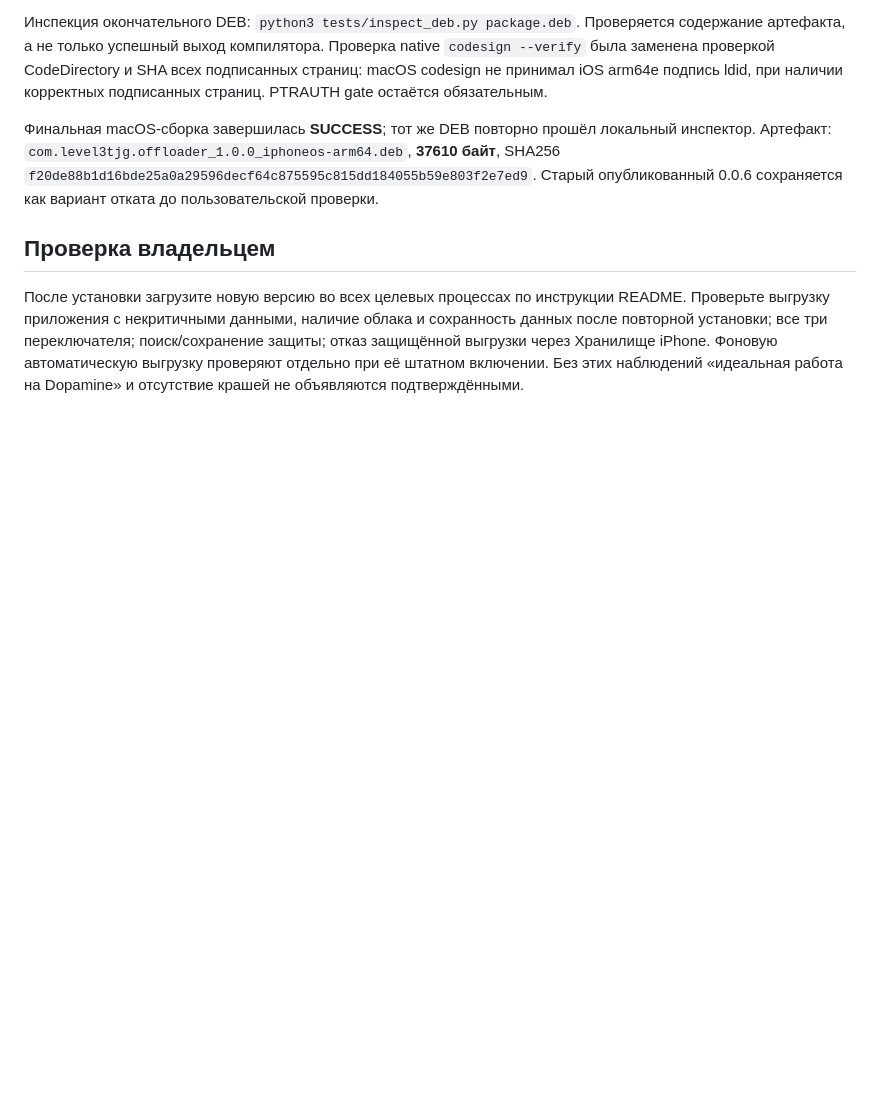
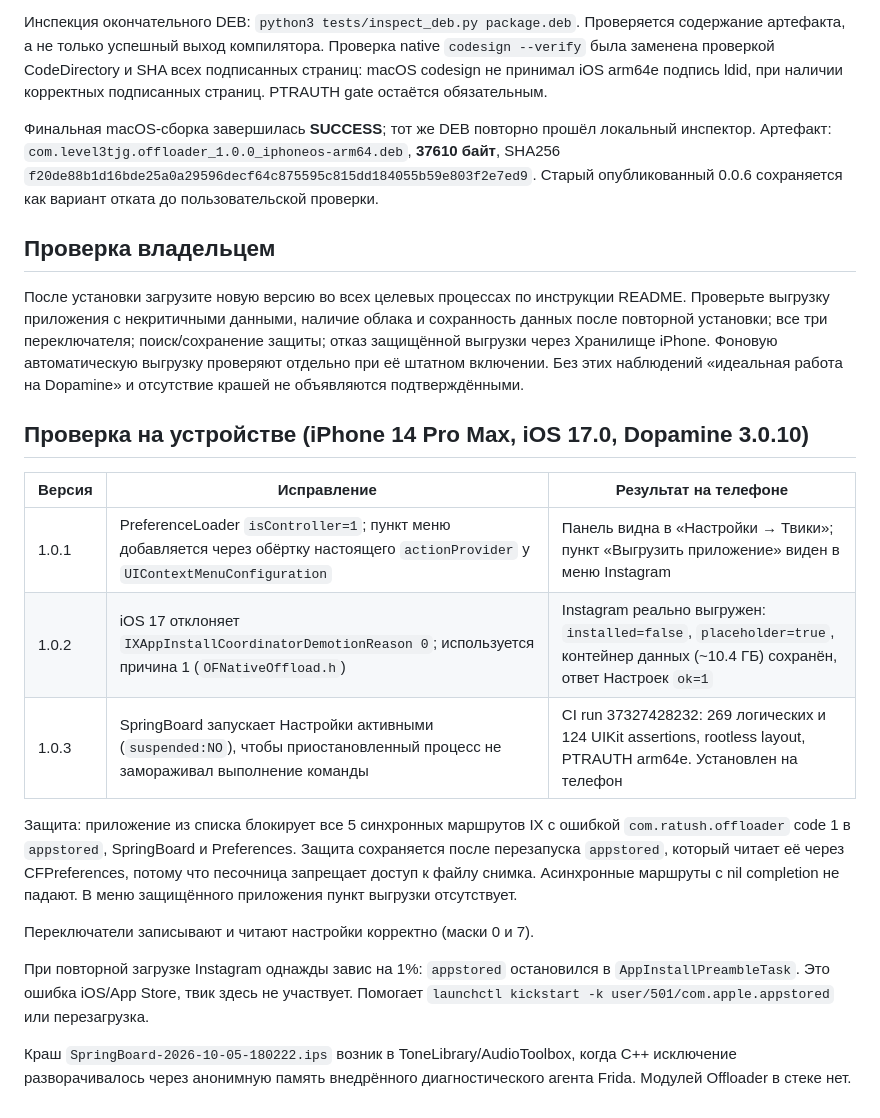
Before and after one commit to chelaxian/ios.ratu.sh, a Markdown page: source/Offloader-rootless/VALIDATION-20261005.md, the part around the change. GitHub-like rendering; blank space fills up the shorter version.

Commit message:
Record Offloader 1.0.3 device validation

```diff
--- a/source/Offloader-rootless/VALIDATION-20261005.md
+++ b/source/Offloader-rootless/VALIDATION-20261005.md
@@ -47,3 +47,19 @@
 ## Проверка владельцем
 
 После установки загрузите новую версию во всех целевых процессах по инструкции README. Проверьте выгрузку приложения с некритичными данными, наличие облака и сохранность данных после повторной установки; все три переключателя; поиск/сохранение защиты; отказ защищённой выгрузки через Хранилище iPhone. Фоновую автоматическую выгрузку проверяют отдельно при её штатном включении. Без этих наблюдений «идеальная работа на Dopamine» и отсутствие крашей не объявляются подтверждёнными.
+
+## Проверка на устройстве (iPhone 14 Pro Max, iOS 17.0, Dopamine 3.0.10)
+
+| Версия | Исправление | Результат на телефоне |
+|---|---|---|
+| 1.0.1 | PreferenceLoader `isController=1`; пункт меню добавляется через обёртку настоящего `actionProvider` у `UIContextMenuConfiguration` | Панель видна в «Настройки → Твики»; пункт «Выгрузить приложение» виден в меню Instagram |
+| 1.0.2 | iOS 17 отклоняет `IXAppInstallCoordinatorDemotionReason 0`; используется причина 1 (`OFNativeOffload.h`) | Instagram реально выгружен: `installed=false`, `placeholder=true`, контейнер данных (~10.4 ГБ) сохранён, ответ Настроек `ok=1` |
+| 1.0.3 | SpringBoard запускает Настройки активными (`suspended:NO`), чтобы приостановленный процесс не замораживал выполнение команды | CI run 37327428232: 269 логических и 124 UIKit assertions, rootless layout, PTRAUTH arm64e. Установлен на телефон |
+
+Защита: приложение из списка блокирует все 5 синхронных маршрутов IX с ошибкой `com.ratush.offloader` code 1 в `appstored`, SpringBoard и Preferences. Защита сохраняется после перезапуска `appstored`, который читает её через CFPreferences, потому что песочница запрещает доступ к файлу снимка. Асинхронные маршруты с nil completion не падают. В меню защищённого приложения пункт выгрузки отсутствует.
+
+Переключатели записывают и читают настройки корректно (маски 0 и 7).
+
+При повторной загрузке Instagram однажды завис на 1%: `appstored` остановился в `AppInstallPreambleTask`. Это ошибка iOS/App Store, твик здесь не участвует. Помогает `launchctl kickstart -k user/501/com.apple.appstored` или перезагрузка.
+
+Краш `SpringBoard-2026-10-05-180222.ips` возник в ToneLibrary/AudioToolbox, когда C++ исключение разворачивалось через анонимную память внедрённого диагностического агента Frida. Модулей Offloader в стеке нет.
```
